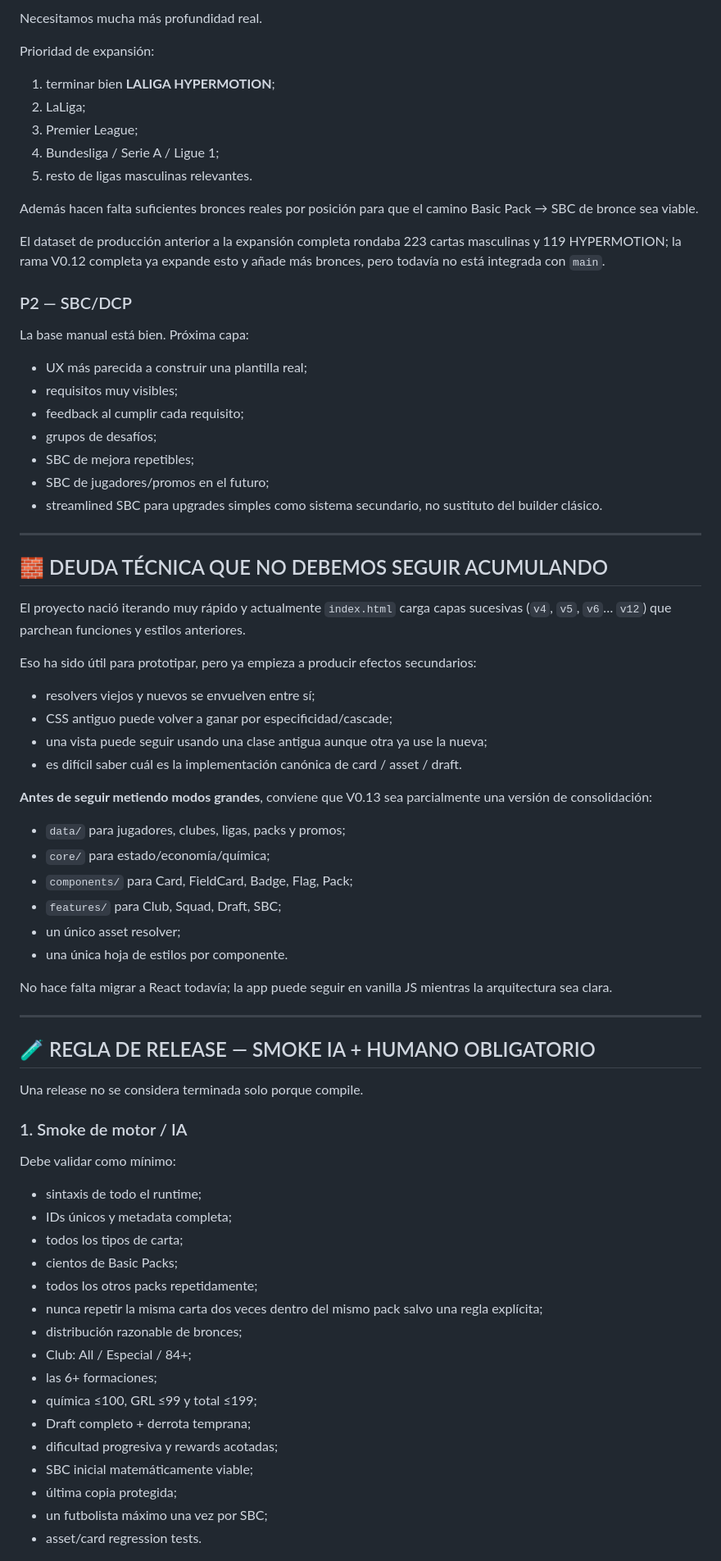
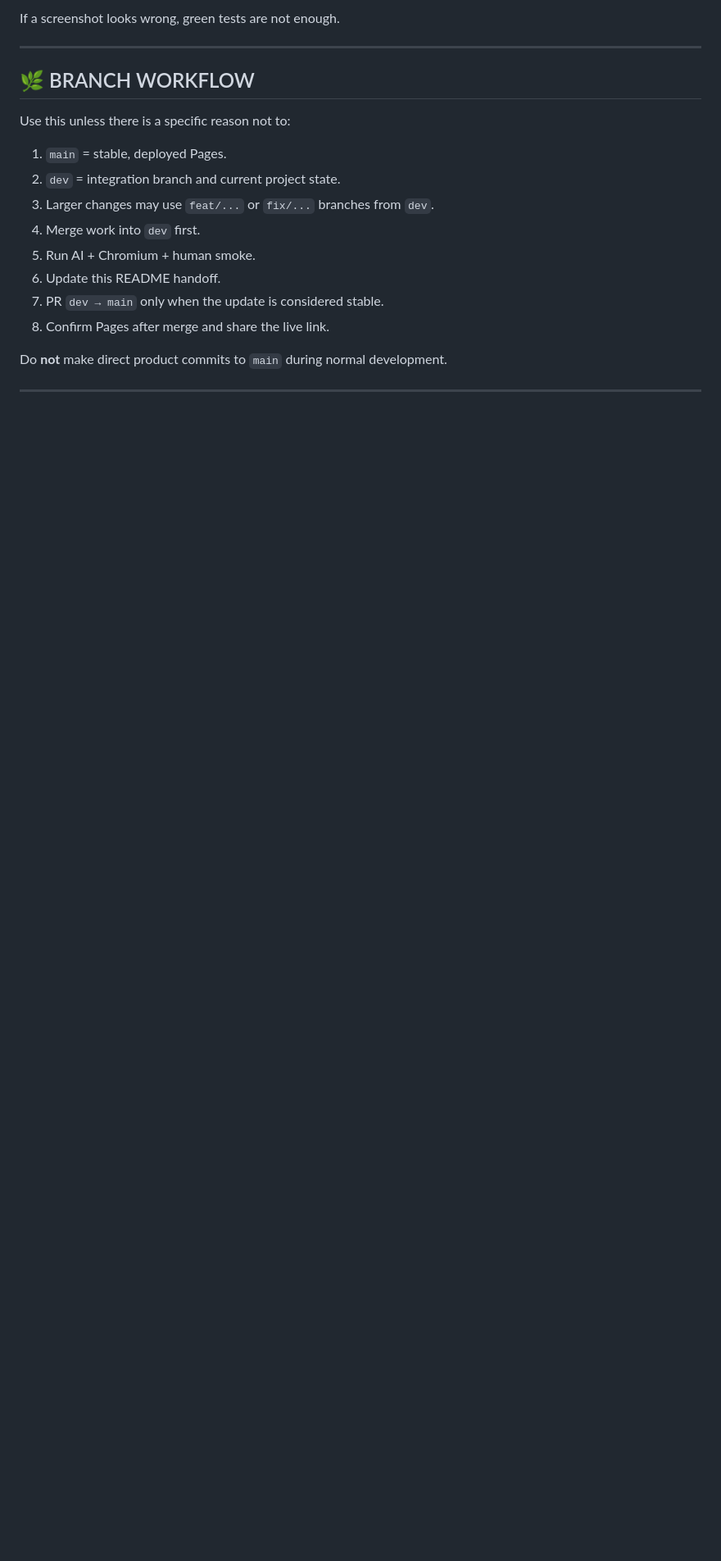
Before and after one commit to papimatcoding/pack-opener-EAFC27, a Markdown page: README.md, the part around one of its changes. Shown at 82% size. Drawn GitHub-style; blank space fills up the shorter version.

```diff
--- a/README.md
+++ b/README.md
@@ -193,77 +226,21 @@ La rama V0.12 ya contiene una primera implementación y smoke de este loop; aún
-Necesitamos mucha más profundidad real.
-
-Prioridad de expansión:
-
-1. terminar bien **LALIGA HYPERMOTION**;
-2. LaLiga;
-3. Premier League;
-4. Bundesliga / Serie A / Ligue 1;
-5. resto de ligas masculinas relevantes.
-
-Además hacen falta suficientes bronces reales por posición para que el camino Basic Pack → SBC de bronce sea viable.
-
-El dataset de producción anterior a la expansión completa rondaba 223 cartas masculinas y 119 HYPERMOTION; la rama V0.12 completa ya expande esto y añade más bronces, pero todavía no está integrada con `main`.
-
-### P2 — SBC/DCP
-
-La base manual está bien. Próxima capa:
-
-- UX más parecida a construir una plantilla real;
-- requisitos muy visibles;
-- feedback al cumplir cada requisito;
-- grupos de desafíos;
-- SBC de mejora repetibles;
-- SBC de jugadores/promos en el futuro;
-- streamlined SBC para upgrades simples como sistema secundario, no sustituto del builder clásico.
+If a screenshot looks wrong, green tests are not enough.
 
 ---
 
-## 🧱 DEUDA TÉCNICA QUE NO DEBEMOS SEGUIR ACUMULANDO
+## 🌿 BRANCH WORKFLOW
 
-El proyecto nació iterando muy rápido y actualmente `index.html` carga capas sucesivas (`v4`, `v5`, `v6`… `v12`) que parchean funciones y estilos anteriores.
+Use this unless there is a specific reason not to:
 
-Eso ha sido útil para prototipar, pero ya empieza a producir efectos secundarios:
+1. `main` = stable, deployed Pages.
+2. `dev` = integration branch and current project state.
+3. Larger changes may use `feat/...` or `fix/...` branches from `dev`.
+4. Merge work into `dev` first.
+5. Run AI + Chromium + human smoke.
+6. Update this README handoff.
+7. PR `dev → main` only when the update is considered stable.
+8. Confirm Pages after merge and share the live link.
 
-- resolvers viejos y nuevos se envuelven entre sí;
-- CSS antiguo puede volver a ganar por especificidad/cascade;
-- una vista puede seguir usando una clase antigua aunque otra ya use la nueva;
-- es difícil saber cuál es la implementación canónica de card / asset / draft.
-
-**Antes de seguir metiendo modos grandes**, conviene que V0.13 sea parcialmente una versión de consolidación:
-
-- `data/` para jugadores, clubes, ligas, packs y promos;
-- `core/` para estado/economía/química;
-- `components/` para Card, FieldCard, Badge, Flag, Pack;
-- `features/` para Club, Squad, Draft, SBC;
-- un único asset resolver;
-- una única hoja de estilos por componente.
-
-No hace falta migrar a React todavía; la app puede seguir en vanilla JS mientras la arquitectura sea clara.
+Do **not** make direct product commits to `main` during normal development.
 
 ---
 
-## 🧪 REGLA DE RELEASE — SMOKE IA + HUMANO OBLIGATORIO
-
-Una release no se considera terminada solo porque compile.
-
-### 1. Smoke de motor / IA
-
-Debe validar como mínimo:
-
-- sintaxis de todo el runtime;
-- IDs únicos y metadata completa;
-- todos los tipos de carta;
-- cientos de Basic Packs;
-- todos los otros packs repetidamente;
-- nunca repetir la misma carta dos veces dentro del mismo pack salvo una regla explícita;
-- distribución razonable de bronces;
-- Club: All / Especial / 84+;
-- las 6+ formaciones;
-- química ≤100, GRL ≤99 y total ≤199;
-- Draft completo + derrota temprana;
-- dificultad progresiva y rewards acotadas;
-- SBC inicial matemáticamente viable;
-- última copia protegida;
-- un futbolista máximo una vez por SBC;
-- asset/card regression tests.
-
```
Also changed, not shown: other parts of README.md (+204 -250 lines).
